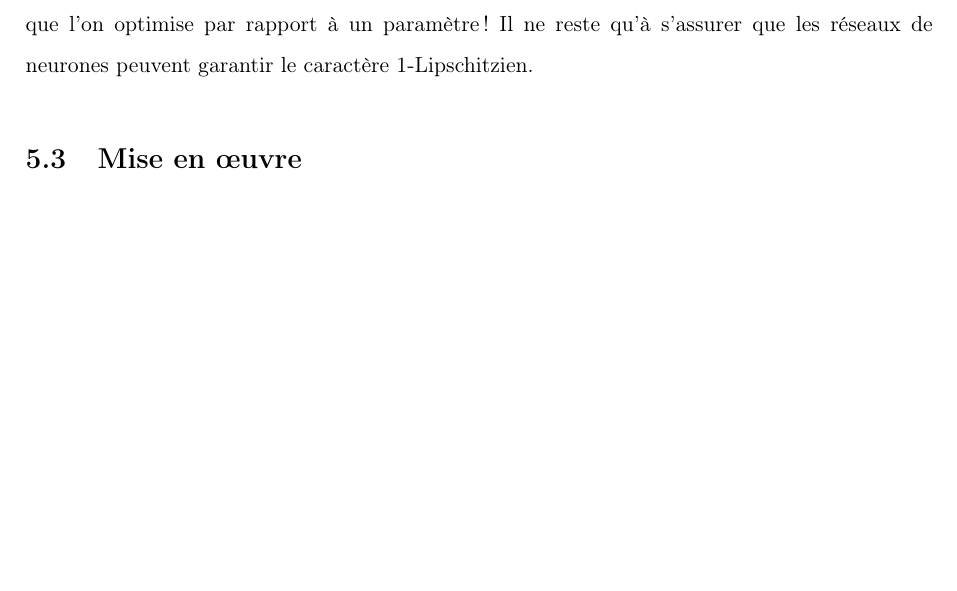
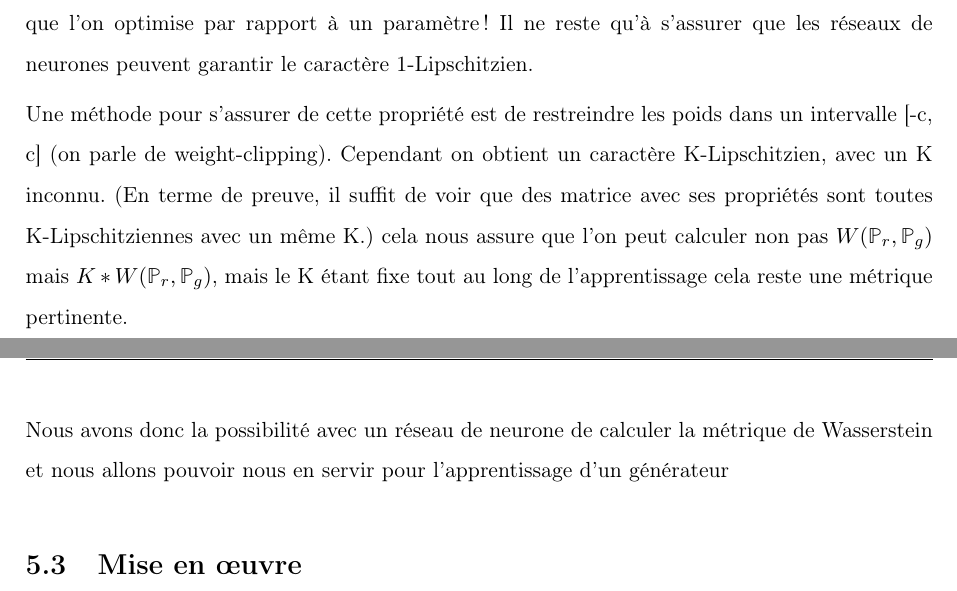
Before and after one commit to Supelec-GAN/Salamandre-Rapport, a LaTeX book (main.tex, which reads chapitre5.tex): part of page 27 of 28 before the commit and two parts of pages 27 and 28 of 29 after it, the two joined at a grey line, cut so that both start at the same text, the shorter picture padded with empty space. Compiled offline with pdfLaTeX.

Commit message:
Fin de l'appoche WGAN

```diff
--- a/chapitre5.tex
+++ b/chapitre5.tex
@@ -61,6 +61,10 @@ W(\mathbb{P}_r, \mathbb{P}_g) = \underset{||f||_L<1}{\text{sup}}\mathbb{E}_{x\si
 Vous pouvez en voir une preuve simplifié sur le blog de Vincent Hermann \cite{preuve-wgan}
 On se retrouve alors à calculer un sup sur un ensemble de fonction (les fonctions 1-Lipschitziennes), et cela est pratique car c'est justement ce que permet de faire un réseau de neurones : Simuler des fonctions que l'on optimise par rapport à un paramètre ! Il ne reste qu'à s'assurer que les réseaux de neurones peuvent garantir le caractère 1-Lipschitzien.
 
+Une méthode pour s'assurer de cette propriété est de restreindre les poids dans un intervalle [-c, c] (on parle de weight-clipping). Cependant on obtient un caractère K-Lipschitzien, avec un K inconnu. (En terme de preuve, il suffit de voir que des matrice avec ses propriétés sont toutes K-Lipschitziennes avec un même K.) cela nous assure que l'on peut calculer non pas $W(\mathbb{P}_r, \mathbb{P}_g)$ mais $K*W(\mathbb{P}_r, \mathbb{P}_g)$, mais le K étant fixe tout au long de l'apprentissage cela reste une métrique pertinente.
+
+Nous avons donc la possibilité avec un réseau de neurone de calculer la métrique de Wasserstein et nous allons pouvoir nous en servir pour l'apprentissage d'un générateur
+
 \section{Mise en œuvre}
 
 \section{Réflexion sur l'approche}
```
Also changed, not shown: main.pdf.
